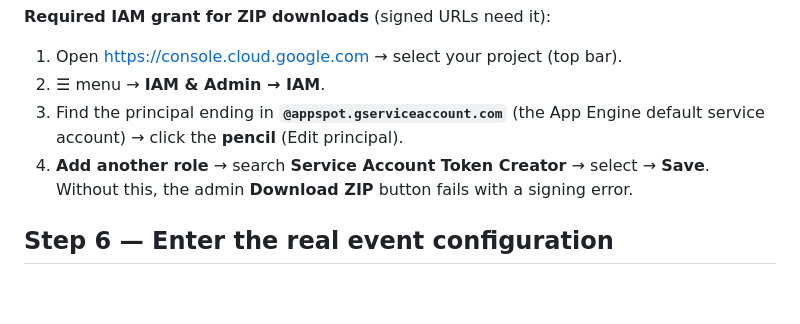
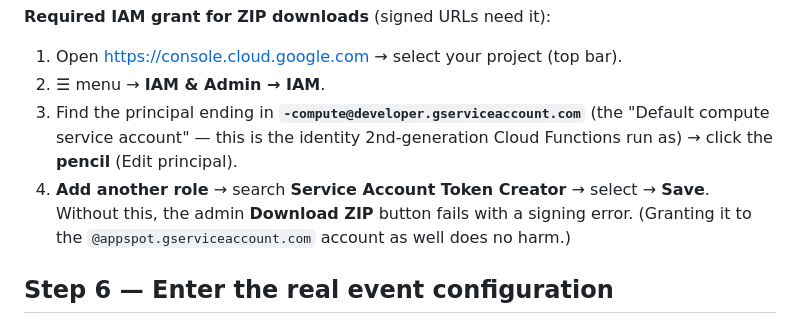
Before and after one commit to limegre3n/limegre3n.github.io, a Markdown page: wedding-camera/docs/DEPLOYMENT.md, the part around the change. Rendered like a GitHub page; blank space fills up the shorter version.

Commit message:
Deployment guide: Token Creator grant goes on the compute default service account (2nd-gen functions)
Co-Authored-By: Claude Fable 5.1 <noreply@anthropic.com>
Claude-Session: https://claude.ai/code/session_019egMkJtmXcjg6f9ddUPaHo

```diff
--- a/wedding-camera/docs/DEPLOYMENT.md
+++ b/wedding-camera/docs/DEPLOYMENT.md
@@ -172,10 +172,12 @@ What to expect:
 **Required IAM grant for ZIP downloads** (signed URLs need it):
 1. Open https://console.cloud.google.com → select your project (top bar).
 2. ☰ menu → **IAM & Admin → IAM**.
-3. Find the principal ending in **`@appspot.gserviceaccount.com`** (the App Engine default
-   service account) → click the **pencil** (Edit principal).
+3. Find the principal ending in **`-compute@developer.gserviceaccount.com`** (the "Default
+   compute service account" — this is the identity 2nd-generation Cloud Functions run as)
+   → click the **pencil** (Edit principal).
 4. **Add another role** → search **Service Account Token Creator** → select → **Save**.
    Without this, the admin **Download ZIP** button fails with a signing error.
+   (Granting it to the `@appspot.gserviceaccount.com` account as well does no harm.)
 
 ## Step 6 — Enter the real event configuration
 
```
